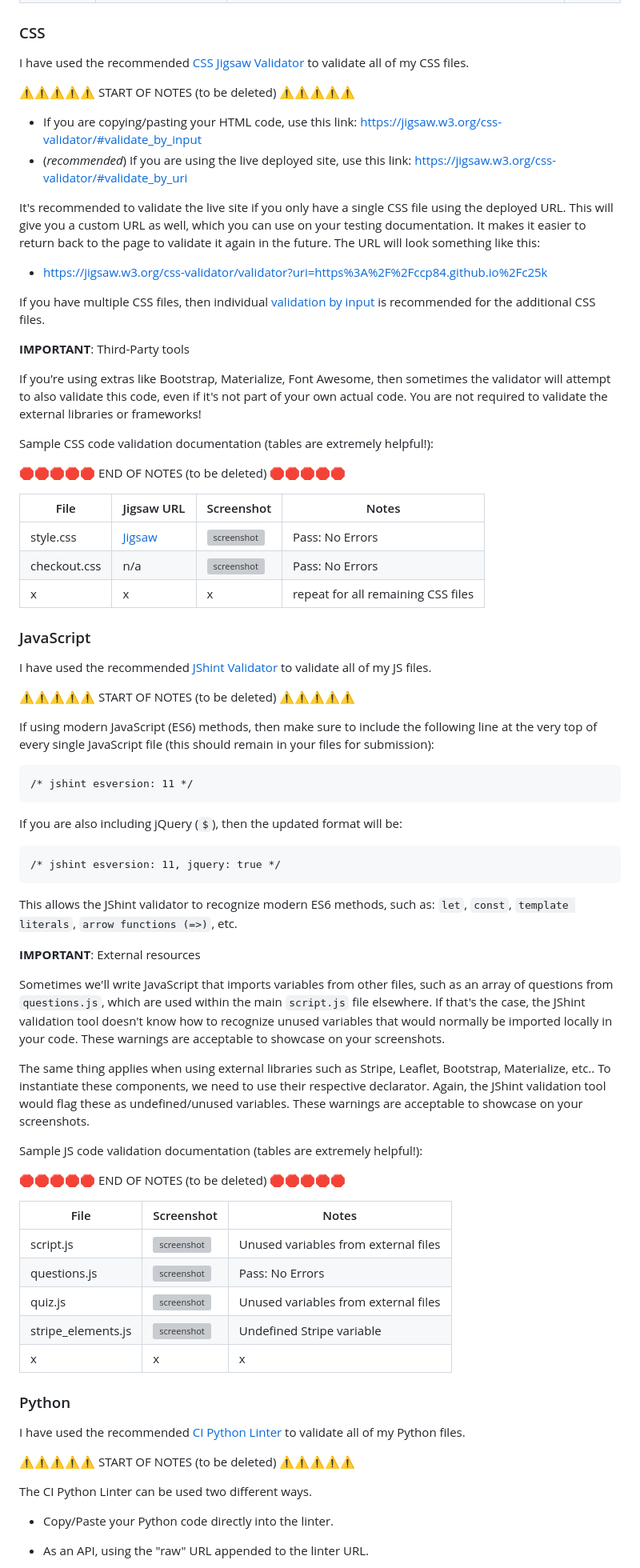
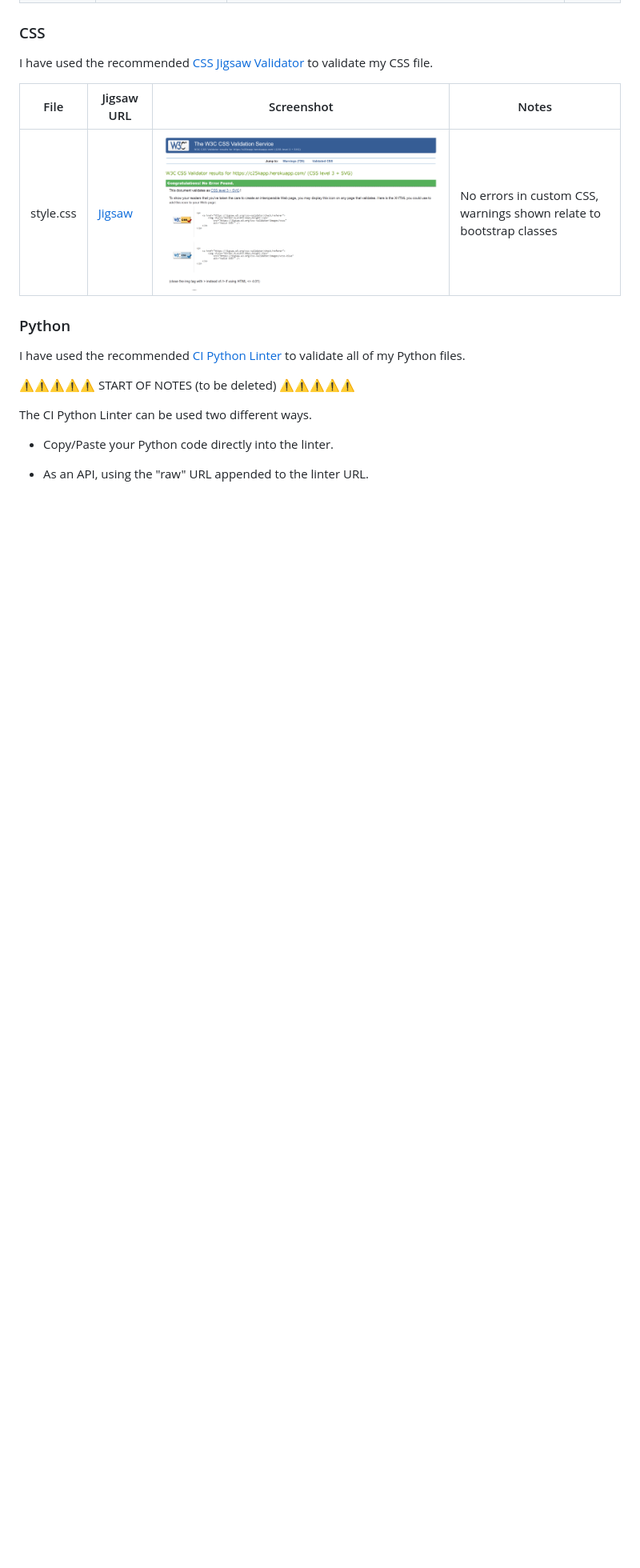
Before and after one commit to ccp84/c25k, a Markdown page: TESTING.md, the part around the change. Shown: that part at 80% size. Rendered like a GitHub page; pictures changed too: documentation/testing/css_validation.png (added); blank space fills up the shorter version; grey boxes are pictures that could not be loaded.

Commit message:
doc>Add css validation to testing

```diff
--- a/TESTING.md
+++ b/TESTING.md
@@ -25,81 +25,11 @@ I have used the recommended [HTML W3C Validator](https://validator.w3.org) to va
 
 ### CSS
 
-I have used the recommended [CSS Jigsaw Validator](https://jigsaw.w3.org/css-validator) to validate all of my CSS files.
-
-⚠️⚠️⚠️⚠️⚠️ START OF NOTES (to be deleted) ⚠️⚠️⚠️⚠️⚠️
-
-- If you are copying/pasting your HTML code, use this link: https://jigsaw.w3.org/css-validator/#validate_by_input
-- (*recommended*) If you are using the live deployed site, use this link: https://jigsaw.w3.org/css-validator/#validate_by_uri
-
-It's recommended to validate the live site if you only have a single CSS file using the deployed URL.
-This will give you a custom URL as well, which you can use on your testing documentation.
-It makes it easier to return back to the page to validate it again in the future.
-The URL will look something like this:
-
-- https://jigsaw.w3.org/css-validator/validator?uri=https%3A%2F%2Fccp84.github.io%2Fc25k
-
-If you have multiple CSS files, then individual [validation by input](https://jigsaw.w3.org/css-validator/#validate_by_input)
-is recommended for the additional CSS files.
-
-**IMPORTANT**: Third-Party tools
-
-If you're using extras like Bootstrap, Materialize, Font Awesome, then sometimes the validator
-will attempt to also validate this code, even if it's not part of your own actual code.
-You are not required to validate the external libraries or frameworks!
-
-Sample CSS code validation documentation (tables are extremely helpful!):
-
-🛑🛑🛑🛑🛑 END OF NOTES (to be deleted) 🛑🛑🛑🛑🛑
+I have used the recommended [CSS Jigsaw Validator](https://jigsaw.w3.org/css-validator) to validate my CSS file.
 
 | File | Jigsaw URL | Screenshot | Notes |
 | --- | --- | --- | --- |
-| style.css | [Jigsaw](https://jigsaw.w3.org/css-validator/validator?uri=https%3A%2F%2Fccp84.github.io%2Fc25k) | ![screenshot](documentation/css-validation-style.png) | Pass: No Errors |
-| checkout.css | n/a | ![screenshot](documentation/css-validation-checkout.png) | Pass: No Errors |
-| x | x | x | repeat for all remaining CSS files |
-
-### JavaScript
-
-I have used the recommended [JShint Validator](https://jshint.com) to validate all of my JS files.
-
-⚠️⚠️⚠️⚠️⚠️ START OF NOTES (to be deleted) ⚠️⚠️⚠️⚠️⚠️
-
-If using modern JavaScript (ES6) methods, then make sure to include the following
-line at the very top of every single JavaScript file (this should remain in your files for submission):
-
-    /* jshint esversion: 11 */
-
-If you are also including jQuery (`$`), then the updated format will be:
-
-    /* jshint esversion: 11, jquery: true */
-
-This allows the JShint validator to recognize modern ES6 methods, such as:
-`let`, `const`, `template literals`, `arrow functions (=>)`, etc.
-
-**IMPORTANT**: External resources
-
-Sometimes we'll write JavaScript that imports variables from other files, such as an array of questions
-from `questions.js`, which are used within the main `script.js` file elsewhere.
-If that's the case, the JShint validation tool doesn't know how to recognize unused variables
-that would normally be imported locally in your code.
-These warnings are acceptable to showcase on your screenshots.
-
-The same thing applies when using external libraries such as Stripe, Leaflet, Bootstrap, Materialize, etc..
-To instantiate these components, we need to use their respective declarator.
-Again, the JShint validation tool would flag these as undefined/unused variables.
-These warnings are acceptable to showcase on your screenshots.
-
-Sample JS code validation documentation (tables are extremely helpful!):
-
-🛑🛑🛑🛑🛑 END OF NOTES (to be deleted) 🛑🛑🛑🛑🛑
-
-| File | Screenshot | Notes |
-| --- | --- | --- |
-| script.js | ![screenshot](documentation/js-validation-script.png) | Unused variables from external files |
-| questions.js | ![screenshot](documentation/js-validation-questions.png) | Pass: No Errors |
-| quiz.js | ![screenshot](documentation/js-validation-quiz.png) | Unused variables from external files |
-| stripe_elements.js | ![screenshot](documentation/js-validation-stripe.png) | Undefined Stripe variable |
-| x | x | x | repeat for all remaining JavaScript files |
+| style.css | [Jigsaw](https://jigsaw.w3.org/css-validator/validator?uri=https%3A%2F%2Fc25kapp.herokuapp.com%2F&profile=css3svg&usermedium=all&warning=1&vextwarning=&lang=en#css) | ![screenshot](documentation/testing/css_validation.png) | No errors in custom CSS, warnings shown relate to bootstrap classes |
 
 ### Python
 
```
